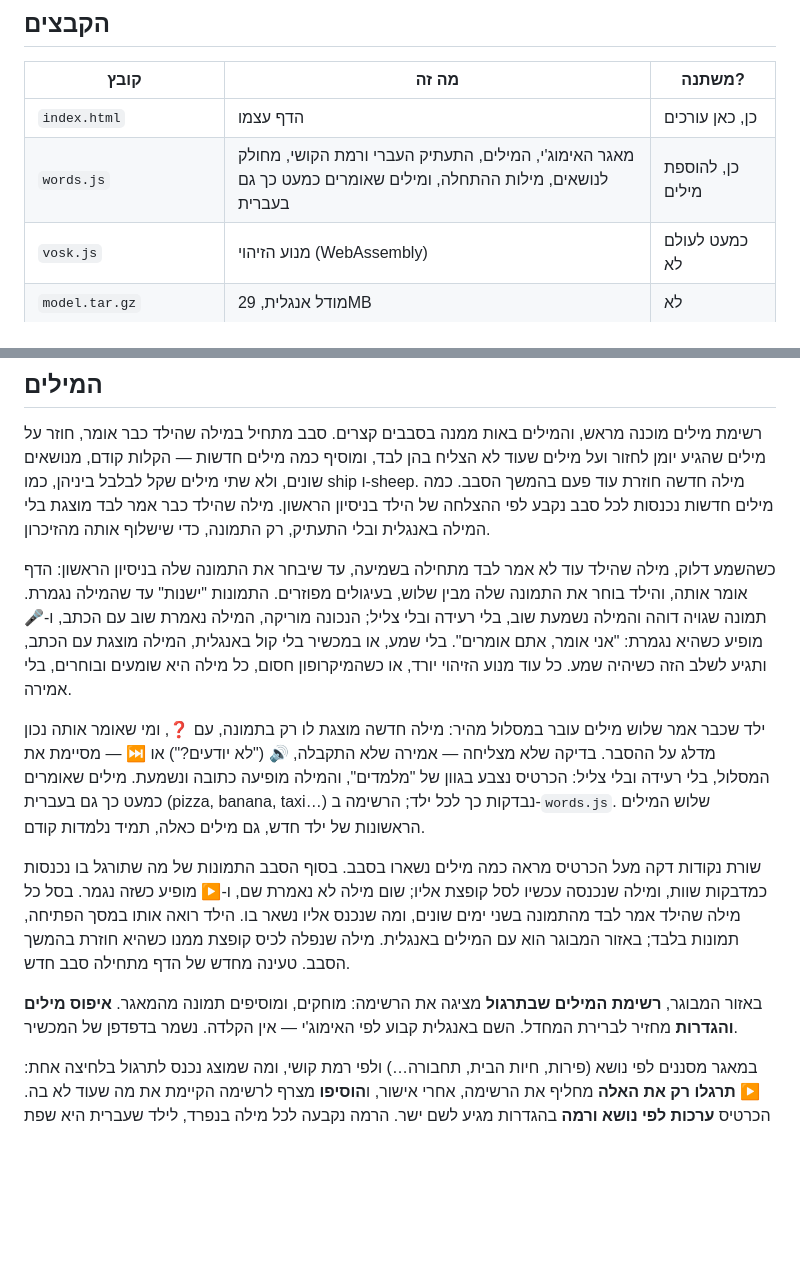
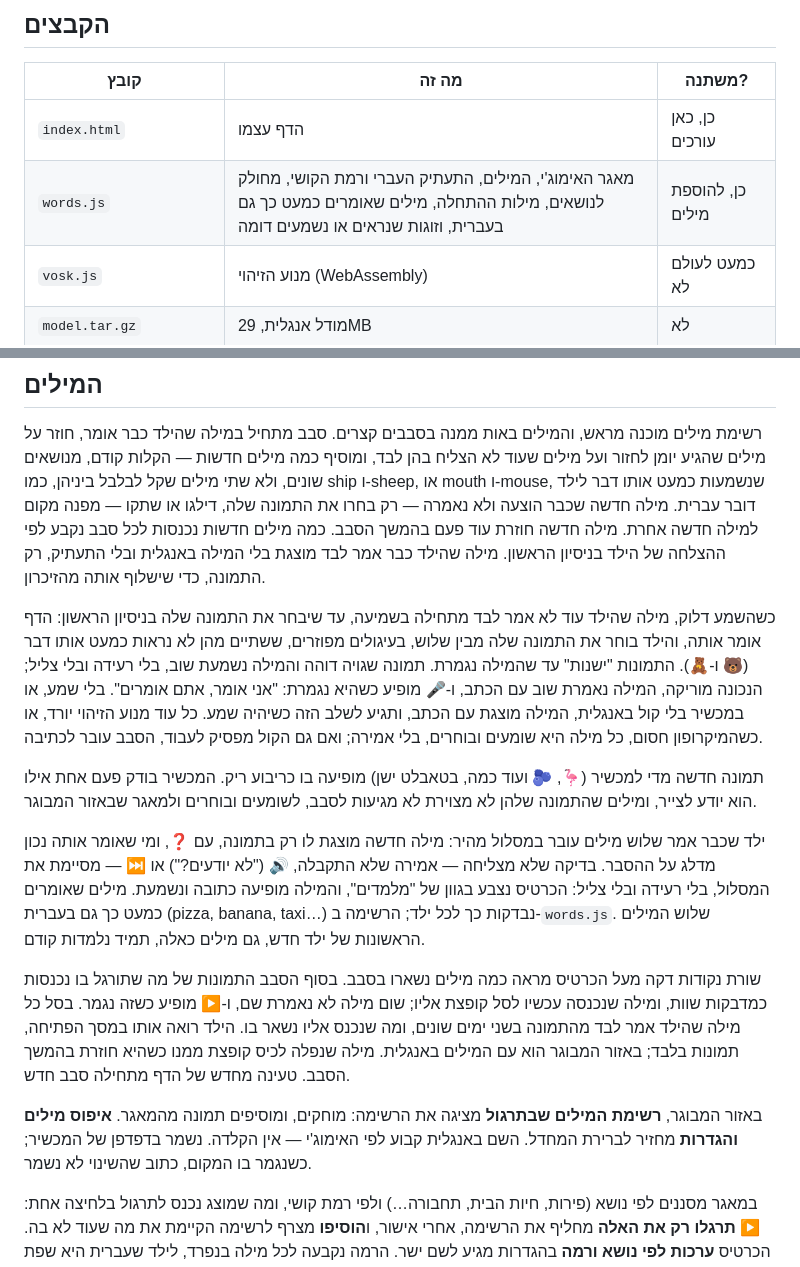
Before and after one commit to amitzaitman/STMW, a Markdown page: README.md, 2 parts joined by grey strips. Drawn GitHub-style; blank space fills up the shorter version.

Commit message:
docs: README מתאר את מה שהתיקונים שינו בבחירת המילים, בתמונות ובשמירה
מילה חדשה שהוצעה ולא נאמרה מפנה מקום, זוגות שנשמעים או נראים דומה, מעבר
לכתיבה כשאין מיקרופון ואין קול, תמונות שהמכשיר לא מצייר, ושמירה שנכשלה.

Co-Authored-By: Claude Opus 5.5 <noreply@anthropic.com>
Claude-Session: https://claude.ai/code/session_018CbSsiZFph41B4g7vFt9AS

```diff
--- a/README.md
+++ b/README.md
@@ -11,7 +11,7 @@
 | קובץ | מה זה | משתנה? |
 |---|---|---|
 | `index.html` | הדף עצמו | כן, כאן עורכים |
-| `words.js` | מאגר האימוג'י, המילים, התעתיק העברי ורמת הקושי, מחולק לנושאים, מילות ההתחלה, ומילים שאומרים כמעט כך גם בעברית | כן, להוספת מילים |
+| `words.js` | מאגר האימוג'י, המילים, התעתיק העברי ורמת הקושי, מחולק לנושאים, מילות ההתחלה, מילים שאומרים כמעט כך גם בעברית, וזוגות שנראים או נשמעים דומה | כן, להוספת מילים |
 | `vosk.js` | מנוע הזיהוי (WebAssembly) | כמעט לעולם לא |
 | `model.tar.gz` | מודל אנגלית, 29MB | לא |
 | `sw.js` | עבודה ללא אינטרנט | נדיר |
@@ -109,18 +109,25 @@ Node על Cloud Run, ולא כאתר סטטי.
 רשימת מילים מוכנה מראש, והמילים באות ממנה בסבבים קצרים. סבב מתחיל במילה
 שהילד כבר אומר, חוזר על מילים שהגיע יומן לחזור ועל מילים שעוד לא הצליח בהן
 לבד, ומוסיף כמה מילים חדשות — הקלות קודם, מנושאים שונים, ולא שתי מילים
-שקל לבלבל ביניהן, כמו ship ו-sheep. מילה חדשה חוזרת עוד פעם בהמשך הסבב.
+שקל לבלבל ביניהן, כמו ship ו-sheep, או mouth ו-mouse, שנשמעות כמעט אותו דבר
+לילד דובר עברית. מילה חדשה שכבר הוצעה ולא נאמרה — רק בחרו את התמונה שלה,
+דילגו או שתקו — מפנה מקום למילה חדשה אחרת. מילה חדשה חוזרת עוד פעם בהמשך הסבב.
 כמה מילים חדשות נכנסות לכל סבב נקבע לפי ההצלחה של הילד בניסיון הראשון.
 מילה שהילד כבר אמר לבד מוצגת בלי המילה באנגלית ובלי התעתיק, רק התמונה, כדי
 שישלוף אותה מהזיכרון.
 
 כשהשמע דלוק, מילה שהילד עוד לא אמר לבד מתחילה בשמיעה, עד שיבחר את התמונה
 שלה בניסיון הראשון: הדף אומר אותה, והילד בוחר את התמונה שלה מבין שלוש,
-בעיגולים מפוזרים. התמונות "ישנות" עד שהמילה נגמרת. תמונה שגויה דוהה והמילה
+בעיגולים מפוזרים, ששתיים מהן לא נראות כמעט אותו דבר (🐻 ו-🧸). התמונות "ישנות" עד שהמילה נגמרת. תמונה שגויה דוהה והמילה
 נשמעת שוב, בלי רעידה ובלי צליל; הנכונה מוריקה, המילה נאמרת שוב עם הכתב, ו-🎤
 מופיע כשהיא נגמרת: "אני אומר, אתם אומרים". בלי שמע, או במכשיר בלי קול
 באנגלית, המילה מוצגת עם הכתב, ותגיע לשלב הזה כשיהיה שמע. כל עוד מנוע הזיהוי
-יורד, או כשהמיקרופון חסום, כל מילה היא שומעים ובוחרים, בלי אמירה.
+יורד, או כשהמיקרופון חסום, כל מילה היא שומעים ובוחרים, בלי אמירה; ואם גם הקול
+מפסיק לעבוד, הסבב עובר לכתיבה.
+
+תמונה חדשה מדי למכשיר (🦩, 🫐 ועוד כמה, בטאבלט ישן) מופיעה בו כריבוע ריק.
+המכשיר בודק פעם אחת אילו הוא יודע לצייר, ומילים שהתמונה שלהן לא מצוירת לא
+מגיעות לסבב, לשומעים ובוחרים ולמאגר שבאזור המבוגר.
 
 ילד שכבר אמר שלוש מילים עובר במסלול מהיר: מילה חדשה מוצגת לו רק בתמונה, עם
 ❓, ומי שאומר אותה נכון מדלג על ההסבר. בדיקה שלא מצליחה — אמירה שלא התקבלה,
@@ -138,7 +145,8 @@ Node על Cloud Run, ולא כאתר סטטי.
 
 באזור המבוגר, **רשימת המילים שבתרגול** מציגה את הרשימה: מוחקים, ומוסיפים
 תמונה מהמאגר. **איפוס מילים והגדרות** מחזיר לברירת המחדל. השם באנגלית קבוע לפי
-האימוג'י — אין הקלדה. נשמר בדפדפן של המכשיר.
+האימוג'י — אין הקלדה. נשמר בדפדפן של המכשיר; כשנגמר בו המקום, כתוב שהשינוי
+לא נשמר.
 
 במאגר מסננים לפי נושא (פירות, חיות הבית, תחבורה…) ולפי רמת קושי, ומה
 שמוצג נכנס לתרגול בלחיצה אחת: **▶ תרגלו רק את האלה** מחליף את הרשימה, אחרי
```
